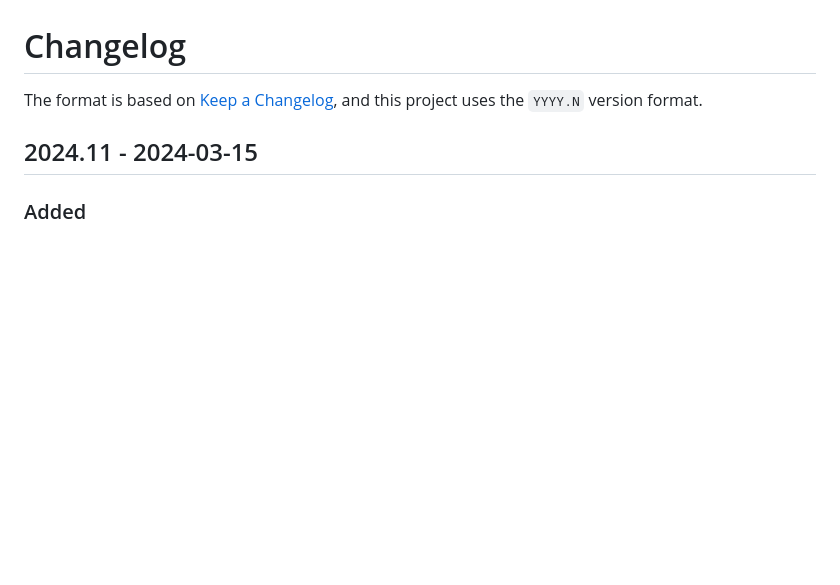
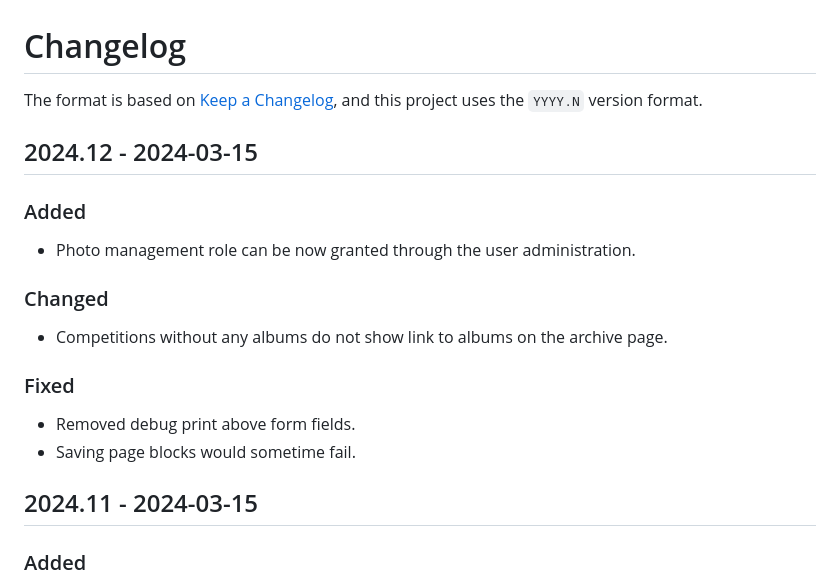
Before and after one commit to naboj-org/bullet, a Markdown page: CHANGELOG.md, the part around the change. GitHub-like rendering; blank space fills up the shorter version.

Commit message:
master: update changelog

```diff
--- a/CHANGELOG.md
+++ b/CHANGELOG.md
@@ -2,6 +2,21 @@
 
 The format is based on [Keep a Changelog](https://keepachangelog.com/en/1.0.0/),
 and this project uses the `YYYY.N` version format.
+
+## 2024.12 - 2024-03-15
+
+### Added
+
+- Photo management role can be now granted through the user administration.
+
+### Changed
+
+- Competitions without any albums do not show link to albums on the archive page.
+
+### Fixed
+
+- Removed debug print above form fields.
+- Saving page blocks would sometime fail.
 
 ## 2024.11 - 2024-03-15
 
```
